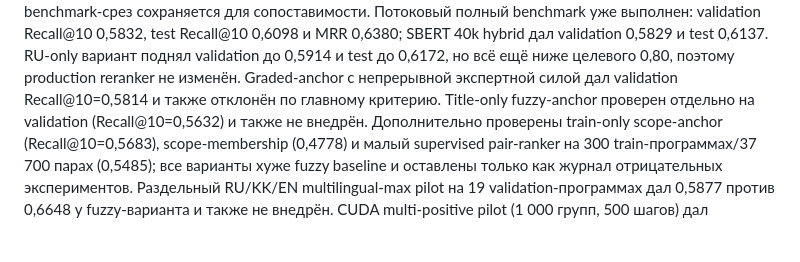
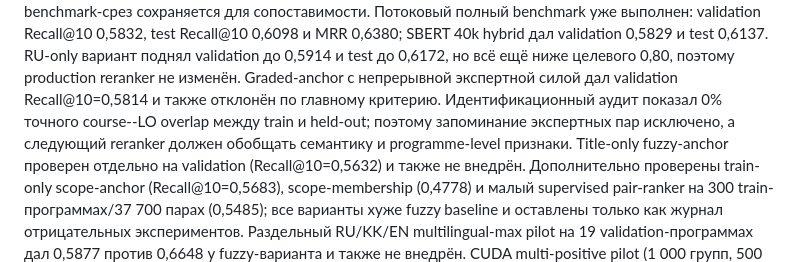
Before and after one commit to kmypat-commits/curriculum-kag, a Markdown page: docs/PLAN_2026_08_RU.md, the part around the change. Drawn GitHub-style; blank space fills up the shorter version.

Commit message:
docs: record identity overlap constraint

```diff
--- a/docs/PLAN_2026_08_RU.md
+++ b/docs/PLAN_2026_08_RU.md
@@ -13,6 +13,9 @@
 0,6172, но всё ещё ниже целевого 0,80, поэтому production reranker не изменён.
 Graded-anchor с непрерывной экспертной силой дал validation Recall@10=0,5814
 и также отклонён по главному критерию.
+Идентификационный аудит показал 0% точного course--LO overlap между train и
+held-out; поэтому запоминание экспертных пар исключено, а следующий reranker
+должен обобщать семантику и programme-level признаки.
 Title-only fuzzy-anchor проверен отдельно на validation (Recall@10=0,5632) и также не внедрён.
 Дополнительно проверены train-only scope-anchor (Recall@10=0,5683), scope-membership
 (0,4778) и малый supervised pair-ranker на 300 train-программах/37 700 парах
```
